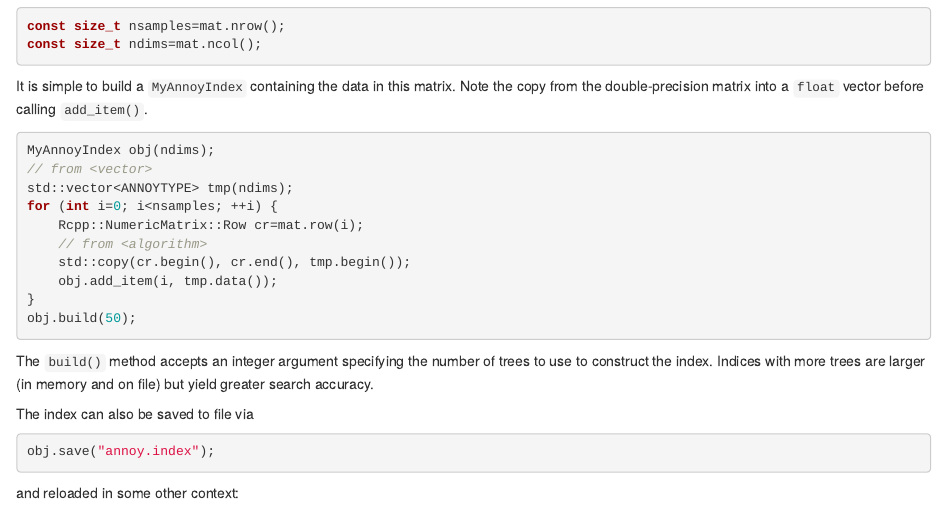
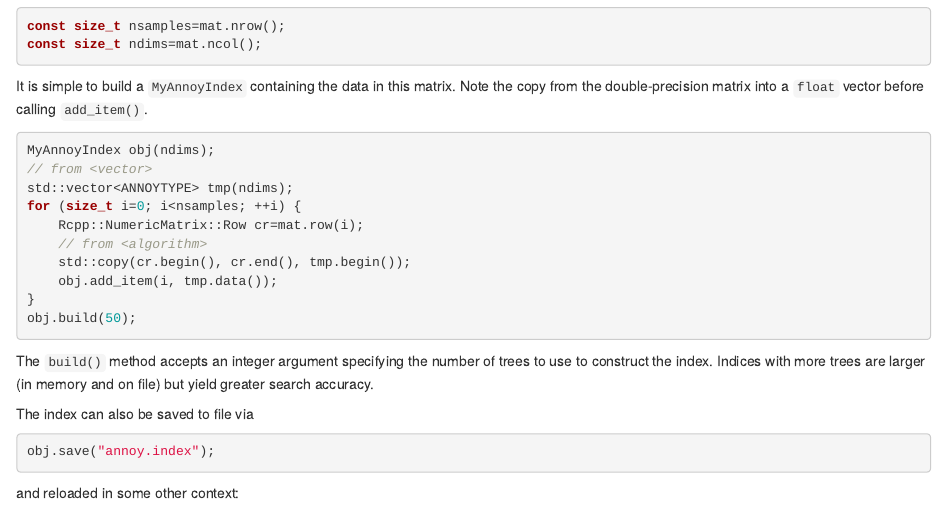
Before and after one commit to eddelbuettel/rcppannoy, an R Markdown document (vignettes/UsingAnnoyInCpp.Rmd): the page in a window 1100 px wide, from 1240 px down. Rendered offline with R 4.5, knitr and Pandoc, with nearby package versions; drawn as R Markdown's standard HTML page in place of the format the file asks for.

Commit message:
one vignette variable update, renamed to not upset knitr regexp

```diff
--- a/vignettes/UsingAnnoyInC++.Rmd
+++ b/vignettes/UsingAnnoyInCpp.Rmd
@@ -127,7 +127,7 @@ Note the copy from the double-precision matrix into a `float` vector before call
 MyAnnoyIndex obj(ndims);
 // from <vector>
 std::vector<ANNOYTYPE> tmp(ndims);
-for (int i=0; i<nsamples; ++i) {
+for (size_t i=0; i<nsamples; ++i) {
     Rcpp::NumericMatrix::Row cr=mat.row(i);
     // from <algorithm>
     std::copy(cr.begin(), cr.end(), tmp.begin());
```
Also changed, not shown: vignettes/UsingAnnoyInCpp.pdf (renamed from vignettes/UsingAnnoyInC++.pdf).
